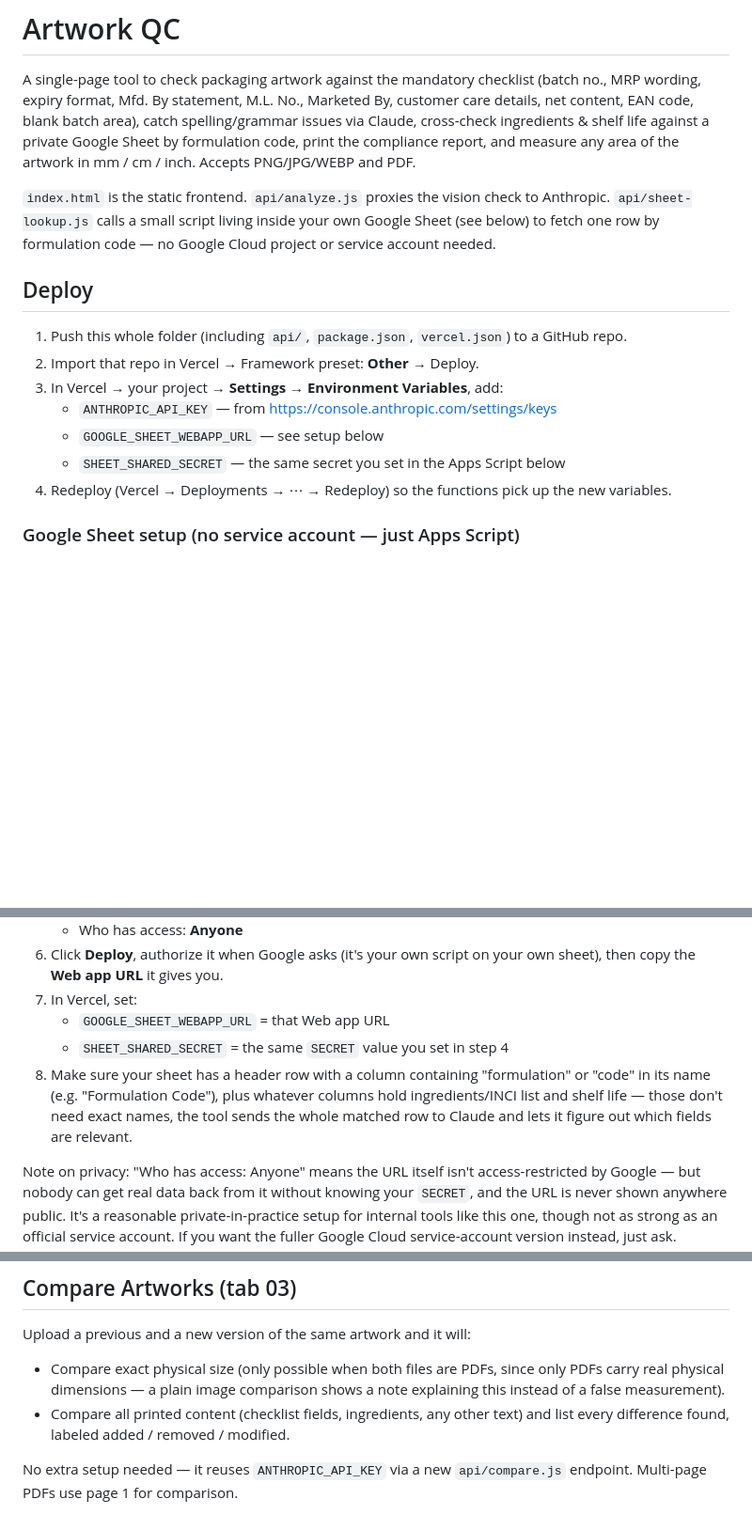
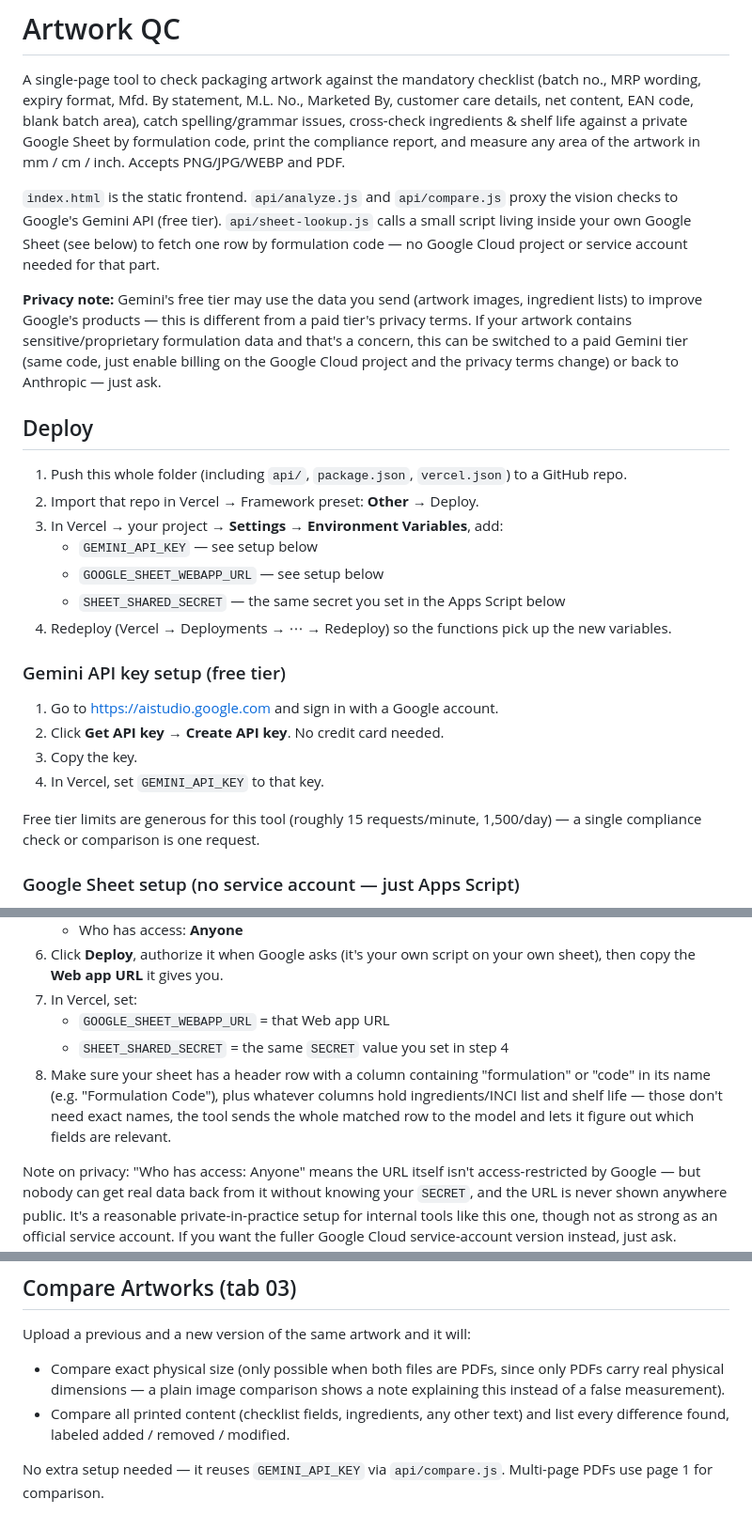
Before and after one commit to purchase-ctrl/ARTWORK-CHECKER, a Markdown page: README.md, 3 parts joined by grey strips. Shown at 94% size. Drawn GitHub-style; blank space fills up the shorter version.

```diff
--- a/README.md
+++ b/README.md
@@ -3,25 +3,43 @@
 A single-page tool to check packaging artwork against the mandatory checklist
 (batch no., MRP wording, expiry format, Mfd. By statement, M.L. No., Marketed
 By, customer care details, net content, EAN code, blank batch area), catch
-spelling/grammar issues via Claude, cross-check ingredients & shelf life
+spelling/grammar issues, cross-check ingredients & shelf life
 against a private Google Sheet by formulation code, print the compliance
 report, and measure any area of the artwork in mm / cm / inch. Accepts
 PNG/JPG/WEBP and PDF.
 
-`index.html` is the static frontend. `api/analyze.js` proxies the vision
-check to Anthropic. `api/sheet-lookup.js` calls a small script living inside
-your own Google Sheet (see below) to fetch one row by formulation code — no
-Google Cloud project or service account needed.
+`index.html` is the static frontend. `api/analyze.js` and `api/compare.js`
+proxy the vision checks to Google's Gemini API (free tier). `api/sheet-lookup.js`
+calls a small script living inside your own Google Sheet (see below) to fetch
+one row by formulation code — no Google Cloud project or service account needed
+for that part.
+
+**Privacy note:** Gemini's free tier may use the data you send (artwork
+images, ingredient lists) to improve Google's products — this is different
+from a paid tier's privacy terms. If your artwork contains sensitive/proprietary
+formulation data and that's a concern, this can be switched to a paid Gemini
+tier (same code, just enable billing on the Google Cloud project and the
+privacy terms change) or back to Anthropic — just ask.
 
 ## Deploy
 
 1. Push this whole folder (including `api/`, `package.json`, `vercel.json`) to a GitHub repo.
 2. Import that repo in Vercel → Framework preset: **Other** → Deploy.
 3. In Vercel → your project → **Settings → Environment Variables**, add:
-   - `ANTHROPIC_API_KEY` — from https://console.anthropic.com/settings/keys
+   - `GEMINI_API_KEY` — see setup below
    - `GOOGLE_SHEET_WEBAPP_URL` — see setup below
    - `SHEET_SHARED_SECRET` — the same secret you set in the Apps Script below
 4. Redeploy (Vercel → Deployments → ⋯ → Redeploy) so the functions pick up the new variables.
+
+### Gemini API key setup (free tier)
+
+1. Go to https://aistudio.google.com and sign in with a Google account.
+2. Click **Get API key** → **Create API key**. No credit card needed.
+3. Copy the key.
+4. In Vercel, set `GEMINI_API_KEY` to that key.
+
+Free tier limits are generous for this tool (roughly 15 requests/minute,
+1,500/day) — a single compliance check or comparison is one request.
 
 ### Google Sheet setup (no service account — just Apps Script)
 
@@ -36,7 +54,7 @@ Google Cloud project or service account needed.
 7. In Vercel, set:
    - `GOOGLE_SHEET_WEBAPP_URL` = that Web app URL
    - `SHEET_SHARED_SECRET` = the same `SECRET` value you set in step 4
-8. Make sure your sheet has a header row with a column containing "formulation" or "code" in its name (e.g. "Formulation Code"), plus whatever columns hold ingredients/INCI list and shelf life — those don't need exact names, the tool sends the whole matched row to Claude and lets it figure out which fields are relevant.
+8. Make sure your sheet has a header row with a column containing "formulation" or "code" in its name (e.g. "Formulation Code"), plus whatever columns hold ingredients/INCI list and shelf life — those don't need exact names, the tool sends the whole matched row to the model and lets it figure out which fields are relevant.
 
 Note on privacy: "Who has access: Anyone" means the URL itself isn't
 access-restricted by Google — but nobody can get real data back from it
@@ -108,5 +126,5 @@ Upload a previous and a new version of the same artwork and it will:
 - Compare all printed content (checklist fields, ingredients, any other
   text) and list every difference found, labeled added / removed / modified.
 
-No extra setup needed — it reuses `ANTHROPIC_API_KEY` via a new
-`api/compare.js` endpoint. Multi-page PDFs use page 1 for comparison.
+No extra setup needed — it reuses `GEMINI_API_KEY` via `api/compare.js`.
+Multi-page PDFs use page 1 for comparison.
```
